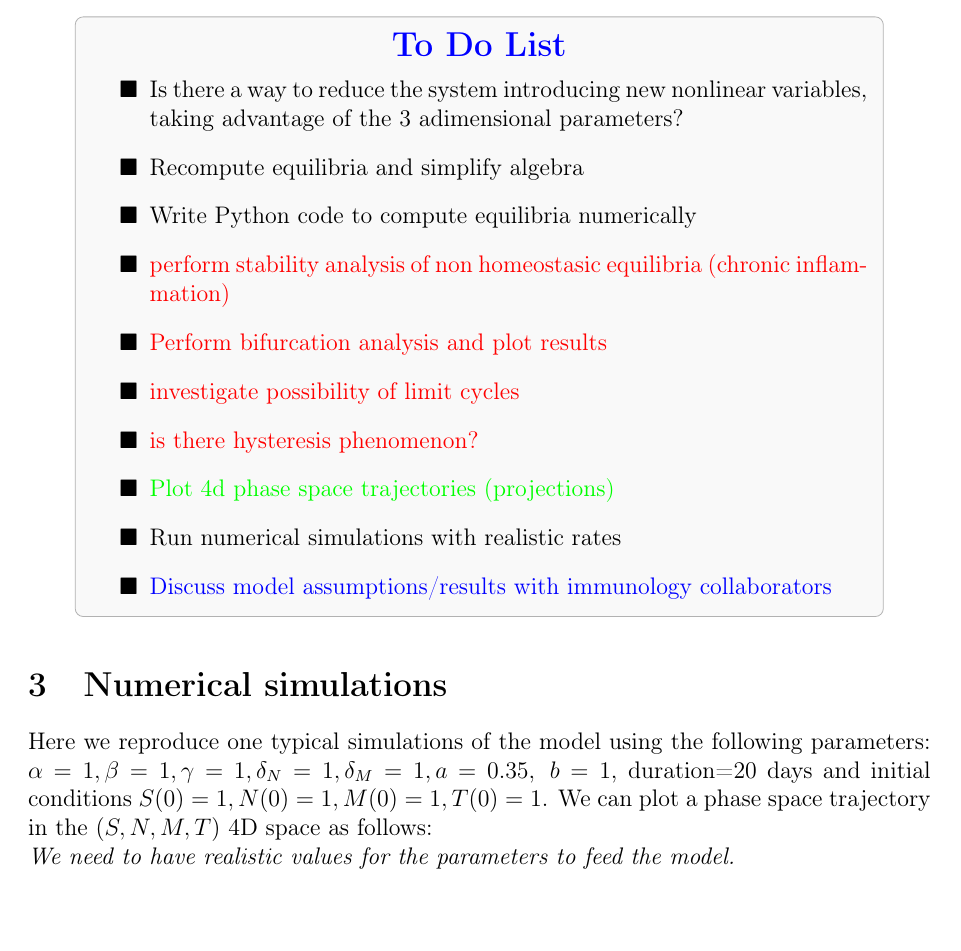
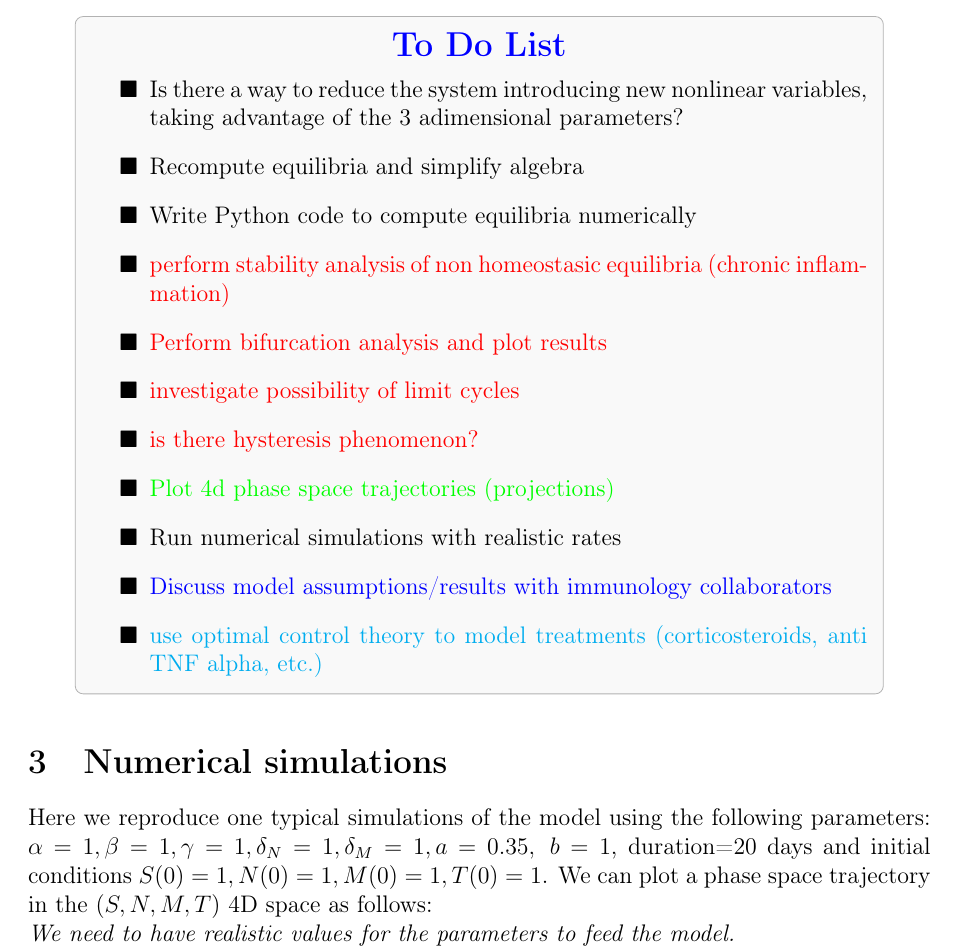
Before and after one commit to azerad/immunomath, a LaTeX document (arthritis_model_oliv.tex): part of page 11 of 13, cut so that both start at the same text, the shorter picture padded with empty space. Compiled offline with pdfLaTeX.

Commit message:
optimal control in to do list

```diff
--- a/arthritis_model_oliv.tex
+++ b/arthritis_model_oliv.tex
@@ -469,6 +469,7 @@ There is a positive eigenvalue $\delta_M$, hence this equilibrium point is unsta
             \item[$\blacksquare$] \textcolor{green}{Plot 4d phase space trajectories (projections)}
             \item[$\blacksquare$] \textcolor{black}{Run numerical simulations with realistic rates}
             \item[$\blacksquare$] \textcolor{blue}{Discuss model assumptions/results with immunology collaborators}
+            \item[$\blacksquare$] \textcolor{cyan}{use optimal control theory to model treatments (corticosteroids, anti TNF alpha, etc.)}
         \end{itemize}
     \end{minipage}
 };
```
Also changed, not shown: arthritis_model_oliv.pdf.
